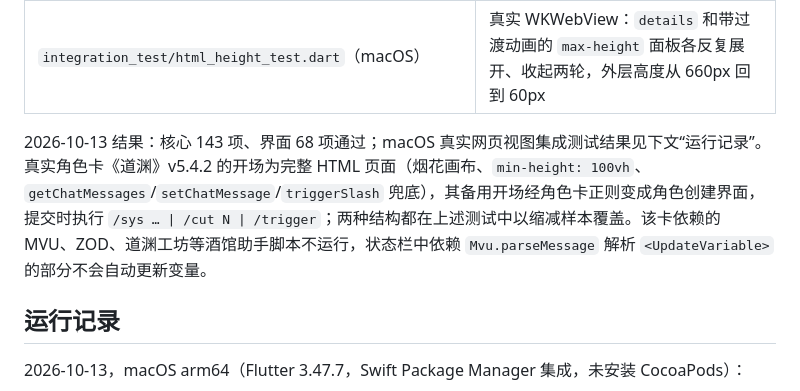
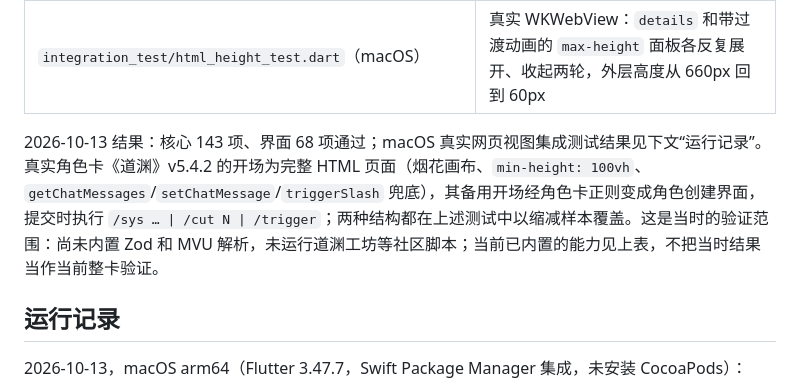
Before and after one commit to moonrailgun/sillydraft, a Markdown page: docs/verification/html-rendering.md, the part around one of its changes. Drawn GitHub-style.

Commit message:
docs(html): correct MVU compatibility coverage

```diff
--- a/docs/verification/html-rendering.md
+++ b/docs/verification/html-rendering.md
@@ -78,7 +78,7 @@ Slash 命令（管道 `|`、`\|` 转义、引号内不拆分、`{{pipe}}`）：
 | `integration_test/html_render_test.dart`（macOS） | 真实 WKWebView：页面按视口自测高度、接口存在、按钮经桥接切换开场、第二个界面读取角色卡并写入变量、`/sys … \| /cut 0 \| /trigger` 打开整章改写请求 |
 | `integration_test/html_height_test.dart`（macOS） | 真实 WKWebView：`details` 和带过渡动画的 `max-height` 面板各反复展开、收起两轮，外层高度从 660px 回到 60px |
 
-2026-10-13 结果：核心 143 项、界面 68 项通过；macOS 真实网页视图集成测试结果见下文“运行记录”。真实角色卡《道渊》v5.4.2 的开场为完整 HTML 页面（烟花画布、`min-height: 100vh`、`getChatMessages`/`setChatMessage`/`triggerSlash` 兜底），其备用开场经角色卡正则变成角色创建界面，提交时执行 `/sys … | /cut N | /trigger`；两种结构都在上述测试中以缩减样本覆盖。该卡依赖的 MVU、ZOD、道渊工坊等酒馆助手脚本不运行，状态栏中依赖 `Mvu.parseMessage` 解析 `<UpdateVariable>` 的部分不会自动更新变量。
+2026-10-13 结果：核心 143 项、界面 68 项通过；macOS 真实网页视图集成测试结果见下文“运行记录”。真实角色卡《道渊》v5.4.2 的开场为完整 HTML 页面（烟花画布、`min-height: 100vh`、`getChatMessages`/`setChatMessage`/`triggerSlash` 兜底），其备用开场经角色卡正则变成角色创建界面，提交时执行 `/sys … | /cut N | /trigger`；两种结构都在上述测试中以缩减样本覆盖。这是当时的验证范围：尚未内置 Zod 和 MVU 解析，未运行道渊工坊等社区脚本；当前已内置的能力见上表，不把当时结果当作当前整卡验证。
 
 ## 运行记录
 
```
Also changed, not shown: other parts of docs/verification/html-rendering.md (+1 -1 lines).
